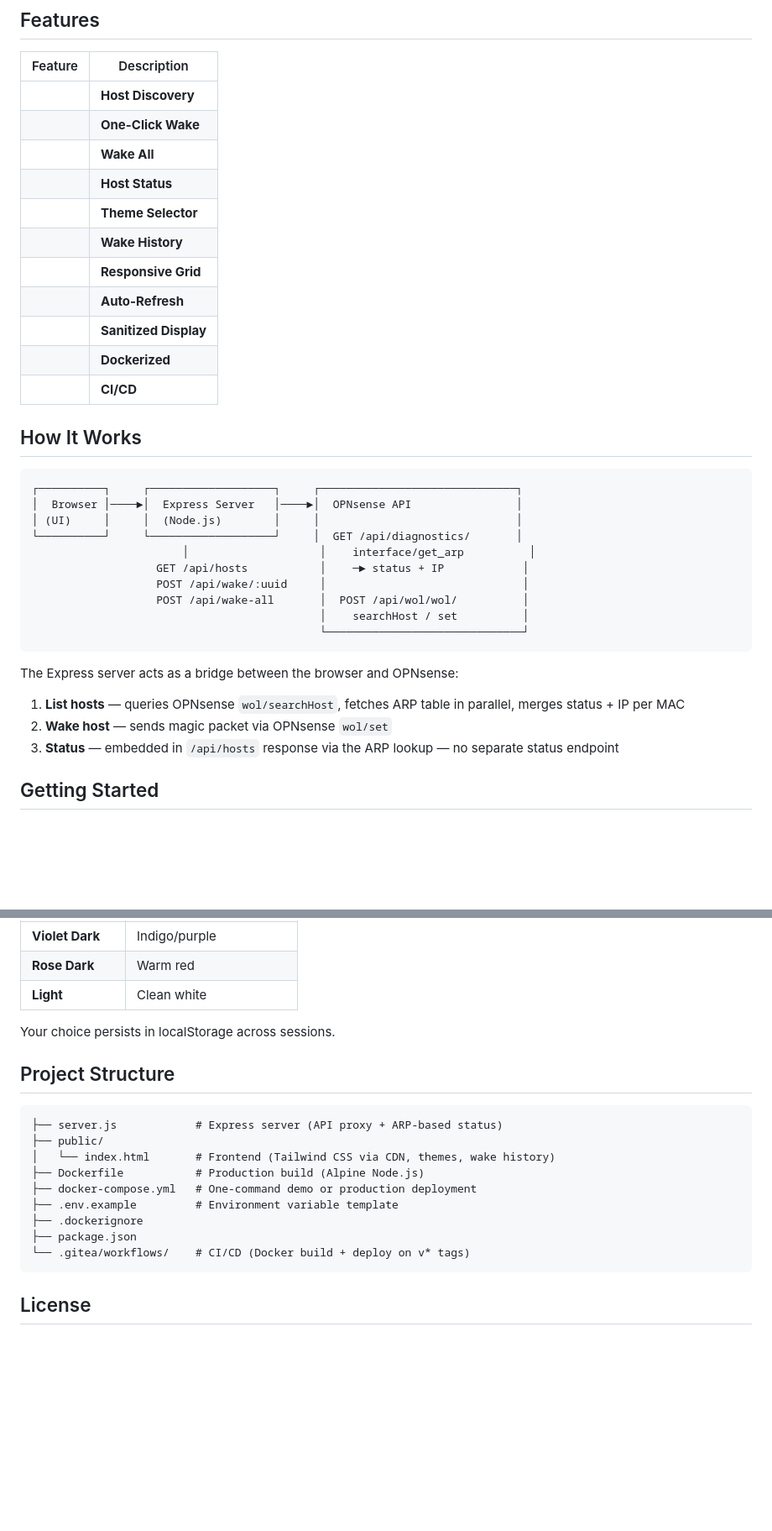
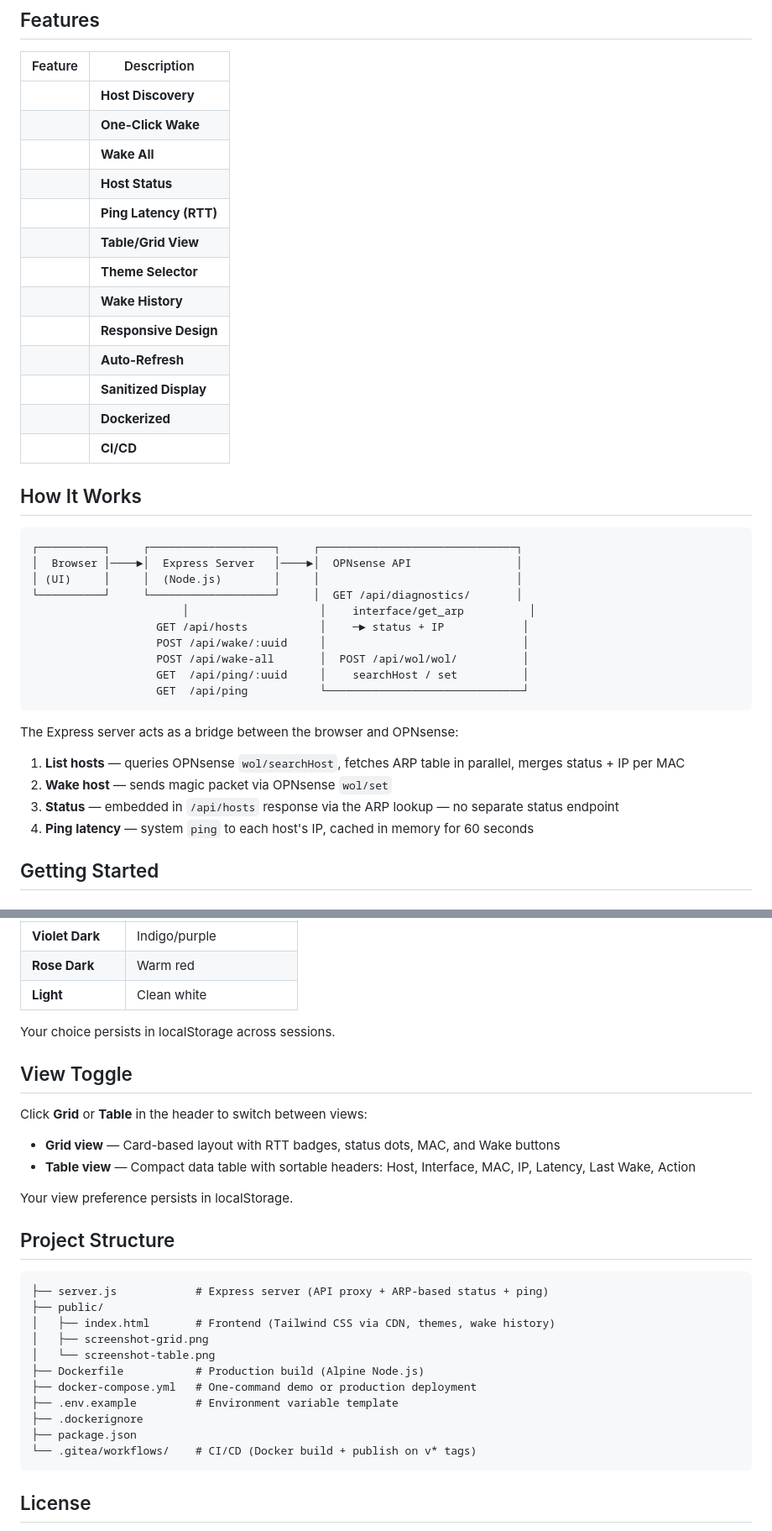
Before and after one commit to IronicallyJesus/opnsense-wol-dash, a Markdown page: README.md, 2 parts joined by grey strips. Shown at 84% size. Rendered like a GitHub page; blank space fills up the shorter version.

````diff
--- a/README.md
+++ b/README.md
@@ -17,17 +23,19 @@ A lightweight web dashboard for waking devices on your network through the OPNse
 
 | Feature | Description |
 |---|---|
-|| **Host Discovery** | Fetches all WOL-configured hosts directly from OPNsense |
-|| **One-Click Wake** | Sends magic packet via OPNsense API with toast confirmation |
-|| **Wake All** | One-click button wakes every host at once |
-|| **Host Status** | Real-time online indicators via OPNsense ARP table — MAC-level presence, no ping needed |
-|| **Theme Selector** | 5 preset color themes with localStorage persistence |
-|| **Wake History** | Tracks when each host was last woken |
-|| **Responsive Grid** | Card-based layout adapts from 1 to 3 columns |
-|| **Auto-Refresh** | Polls OPNsense and refreshes status every 30 seconds |
-|| **Sanitized Display** | Host descriptions and MAC addresses are HTML-escaped |
-|| **Dockerized** | Production Docker build with Alpine Node.js |
-|| **CI/CD** | Gitea Actions workflow builds and deploys on version tags |
+| | **Host Discovery** | Fetches all WOL-configured hosts directly from OPNsense |
+| | **One-Click Wake** | Sends magic packet via OPNsense API with toast confirmation |
+| | **Wake All** | One-click button wakes every host at once |
+| | **Host Status** | Real-time online indicators via OPNsense ARP table — MAC-level presence, no ping needed |
+| | **Ping Latency (RTT)** | Live round-trip time display with color-coded badges (60s cache) |
+| | **Table/Grid View** | Toggle between compact card grid and sortable data table — preference persisted in localStorage |
+| | **Theme Selector** | 5 preset color themes with localStorage persistence |
+| | **Wake History** | Tracks when each host was last woken |
+| | **Responsive Design** | Card layout adapts from 1 to 3 columns; table view is scrollable on mobile |
+| | **Auto-Refresh** | Polls OPNsense and refreshes status every 30 seconds; RTT re-fetches every 30s |
+| | **Sanitized Display** | Host descriptions and MAC addresses are HTML-escaped |
+| | **Dockerized** | Production Docker build with Alpine Node.js |
+| | **CI/CD** | Gitea Actions workflow builds and publishes to container registry on version tags |
 
 ## How It Works
 
@@ -40,8 +48,8 @@ A lightweight web dashboard for waking devices on your network through the OPNse
                    GET /api/hosts           │    ─► status + IP            │
                    POST /api/wake/:uuid     │                              │
                    POST /api/wake-all       │  POST /api/wol/wol/          │
-                                            │    searchHost / set          │
-                                            └──────────────────────────────┘
+                   GET  /api/ping/:uuid     │    searchHost / set          │
+                   GET  /api/ping           └──────────────────────────────┘
 ```
 
 The Express server acts as a bridge between the browser and OPNsense:
@@ -49,6 +57,7 @@ The Express server acts as a bridge between the browser and OPNsense:
 1. **List hosts** — queries OPNsense `wol/searchHost`, fetches ARP table in parallel, merges status + IP per MAC
 2. **Wake host** — sends magic packet via OPNsense `wol/set`
 3. **Status** — embedded in `/api/hosts` response via the ARP lookup — no separate status endpoint
+4. **Ping latency** — system `ping` to each host's IP, cached in memory for 60 seconds
 
 ## Getting Started
 
@@ -162,18 +166,29 @@ Click the theme dropdown in the header to switch between 5 color presets:
 
 Your choice persists in localStorage across sessions.
 
+## View Toggle
+
+Click **Grid** or **Table** in the header to switch between views:
+
+- **Grid view** — Card-based layout with RTT badges, status dots, MAC, and Wake buttons
+- **Table view** — Compact data table with sortable headers: Host, Interface, MAC, IP, Latency, Last Wake, Action
+
+Your view preference persists in localStorage.
+
 ## Project Structure
 
 ```
-├── server.js            # Express server (API proxy + ARP-based status)
+├── server.js            # Express server (API proxy + ARP-based status + ping)
 ├── public/
-│   └── index.html       # Frontend (Tailwind CSS via CDN, themes, wake history)
+│   ├── index.html       # Frontend (Tailwind CSS via CDN, themes, wake history)
+│   ├── screenshot-grid.png
+│   └── screenshot-table.png
 ├── Dockerfile           # Production build (Alpine Node.js)
 ├── docker-compose.yml   # One-command demo or production deployment
 ├── .env.example         # Environment variable template
 ├── .dockerignore
 ├── package.json
-└── .gitea/workflows/    # CI/CD (Docker build + deploy on v* tags)
+└── .gitea/workflows/    # CI/CD (Docker build + publish on v* tags)
 ```
 
 ## License
````
Also changed, not shown: other parts of README.md (+17 -16 lines), public/screenshot-grid.png (added), public/screenshot-table.png (added), 1 other file.
